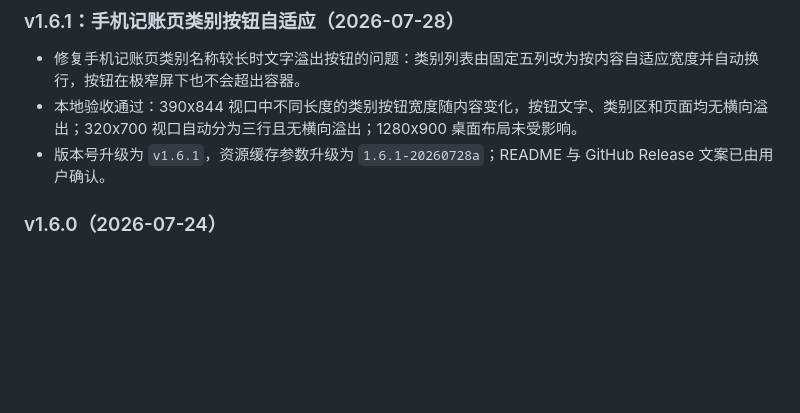
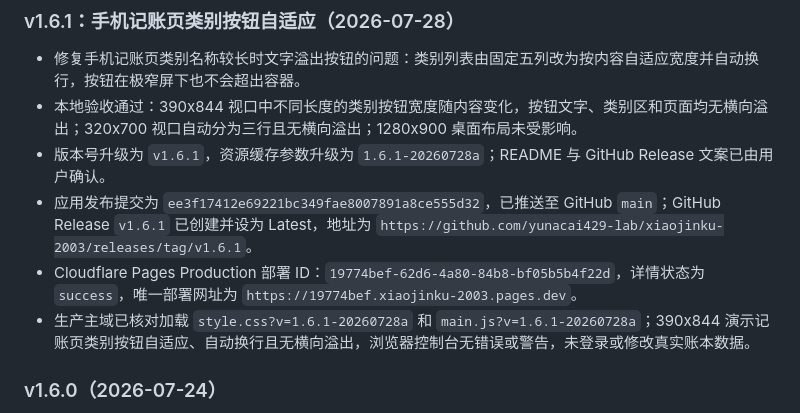
Before and after one commit to yunacai429-lab/xiaojinku-2003, a Markdown page: PROJECT_HANDOFF.md, the part around the change. GitHub-like rendering; blank space fills up the shorter version.

Commit message:
Document v1.6.1 production deployment

```diff
--- a/PROJECT_HANDOFF.md
+++ b/PROJECT_HANDOFF.md
@@ -216,6 +216,9 @@ zip -r -FS outputs/xiaojinku-cloudflare.zip index.html src vendor
 - 修复手机记账页类别名称较长时文字溢出按钮的问题：类别列表由固定五列改为按内容自适应宽度并自动换行，按钮在极窄屏下也不会超出容器。
 - 本地验收通过：390x844 视口中不同长度的类别按钮宽度随内容变化，按钮文字、类别区和页面均无横向溢出；320x700 视口自动分为三行且无横向溢出；1280x900 桌面布局未受影响。
 - 版本号升级为 `v1.6.1`，资源缓存参数升级为 `1.6.1-20260728a`；README 与 GitHub Release 文案已由用户确认。
+- 应用发布提交为 `ee3f17412e69221bc349fae8007891a8ce555d32`，已推送至 GitHub `main`；GitHub Release `v1.6.1` 已创建并设为 Latest，地址为 `https://github.com/yunacai429-lab/xiaojinku-2003/releases/tag/v1.6.1`。
+- Cloudflare Pages Production 部署 ID：`19774bef-62d6-4a80-84b8-bf05b5b4f22d`，详情状态为 `success`，唯一部署网址为 `https://19774bef.xiaojinku-2003.pages.dev`。
+- 生产主域已核对加载 `style.css?v=1.6.1-20260728a` 和 `main.js?v=1.6.1-20260728a`；390x844 演示记账页类别按钮自适应、自动换行且无横向溢出，浏览器控制台无错误或警告，未登录或修改真实账本数据。
 
 ### v1.6.0（2026-07-24）
 
```
